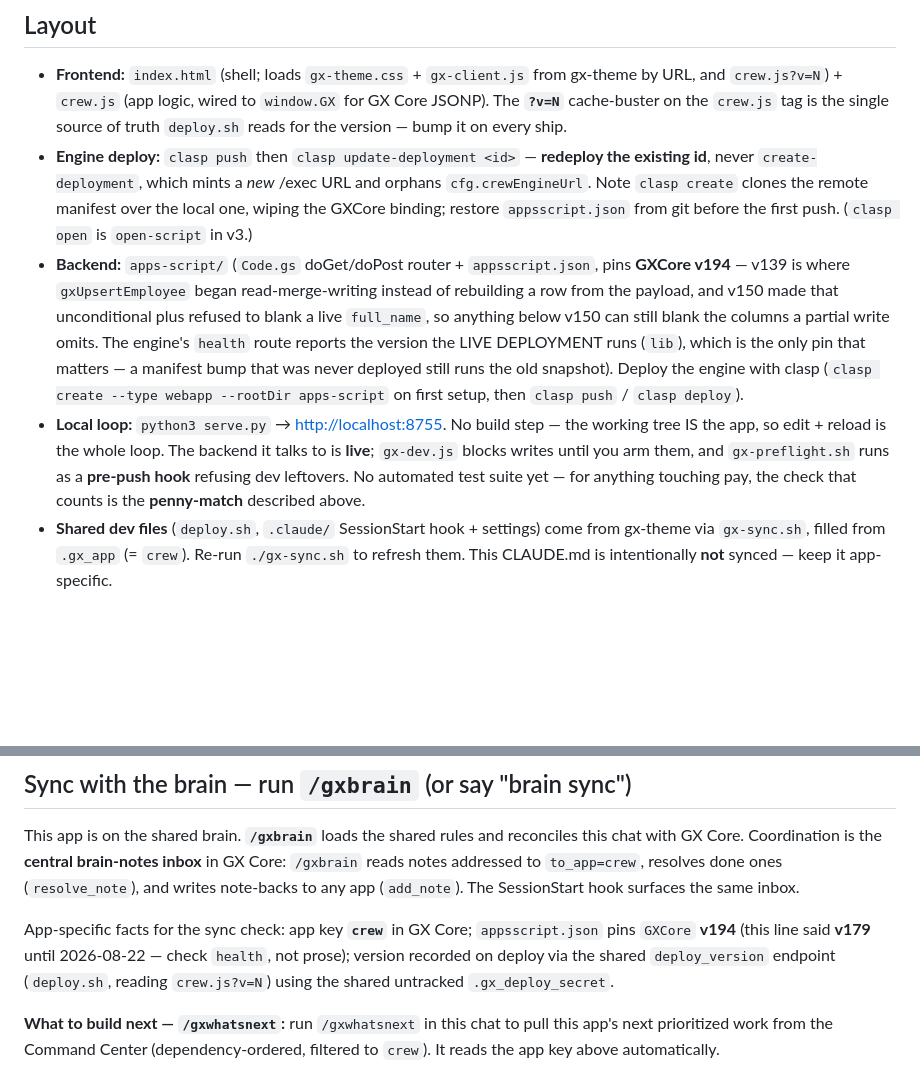
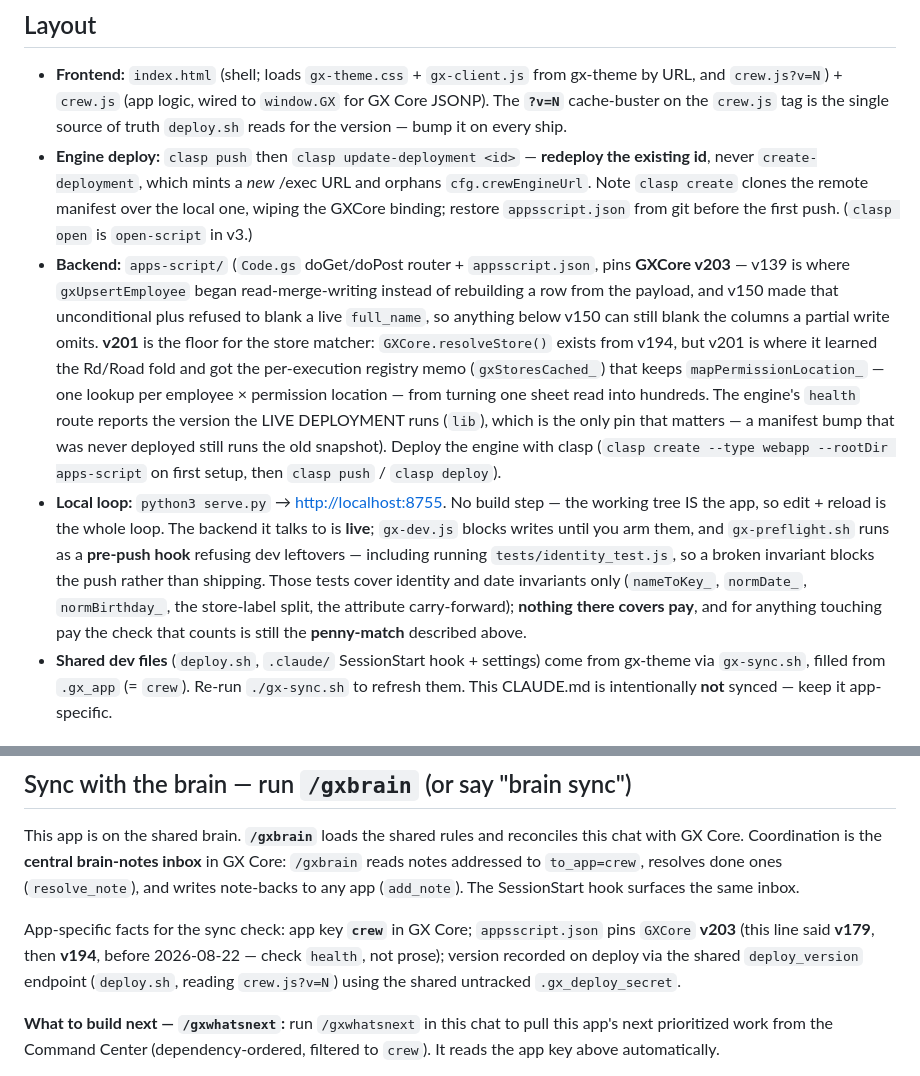
Before and after one commit to greencrosscanna/greencross-crew, a Markdown page: CLAUDE.md, 2 parts joined by grey strips. Drawn GitHub-style; blank space fills up the shorter version.

Commit message:
CLAUDE.md: v203, and the test suite it said did not exist
The pin lines now say v203, and name v201 as the floor that matters for the store
matcher — resolveStore lands in v194, but the Rd/Road fold and the per-execution
registry memo are v201, and the memo is the reason a per-employee lookup is not
hundreds of sheet reads.

Also corrects 'No automated test suite yet'. tests/identity_test.js has 47 checks
and gx-preflight runs it on every push. Left as written it invites the next
session to skip a green gate it does not know it has — while overstating the
cover: those tests are identity and date invariants, and none of them touch pay.
The penny-match is still the only check that counts there.

Co-Authored-By: Claude Opus 5 <noreply@anthropic.com>

```diff
--- a/CLAUDE.md
+++ b/CLAUDE.md
@@ -43,18 +43,24 @@ the current Leaderboard incentive output for a full pay period.
   never `create-deployment`, which mints a *new* /exec URL and orphans `cfg.crewEngineUrl`.
   Note `clasp create` clones the remote manifest over the local one, wiping the GXCore binding;
   restore `appsscript.json` from git before the first push. (`clasp open` is `open-script` in v3.)
-- **Backend:** `apps-script/` (`Code.gs` doGet/doPost router + `appsscript.json`, pins **GXCore v194** —
+- **Backend:** `apps-script/` (`Code.gs` doGet/doPost router + `appsscript.json`, pins **GXCore v203** —
   v139 is where `gxUpsertEmployee` began read-merge-writing instead of rebuilding a row from the payload,
   and v150 made that unconditional plus refused to blank a live `full_name`, so anything below v150 can
-  still blank the columns a partial write omits. The engine's `health` route reports the version the LIVE
-  DEPLOYMENT runs (`lib`), which is the only pin that matters — a manifest bump that was never deployed
-  still runs the old snapshot).
+  still blank the columns a partial write omits. **v201** is the floor for the store matcher:
+  `GXCore.resolveStore()` exists from v194, but v201 is where it learned the Rd/Road fold and got the
+  per-execution registry memo (`gxStoresCached_`) that keeps `mapPermissionLocation_` — one lookup per
+  employee × permission location — from turning one sheet read into hundreds. The engine's `health` route
+  reports the version the LIVE DEPLOYMENT runs (`lib`), which is the only pin that matters — a manifest
+  bump that was never deployed still runs the old snapshot).
   Deploy the engine with clasp (`clasp create --type webapp --rootDir apps-script` on first setup, then
   `clasp push` / `clasp deploy`).
 - **Local loop:** `python3 serve.py` → <http://localhost:8755>. No build step — the working tree IS the
   app, so edit + reload is the whole loop. The backend it talks to is **live**; `gx-dev.js` blocks writes
-  until you arm them, and `gx-preflight.sh` runs as a **pre-push hook** refusing dev leftovers. No automated
-  test suite yet — for anything touching pay, the check that counts is the **penny-match** described above.
+  until you arm them, and `gx-preflight.sh` runs as a **pre-push hook** refusing dev leftovers — including
+  running `tests/identity_test.js`, so a broken invariant blocks the push rather than shipping. Those tests
+  cover identity and date invariants only (`nameToKey_`, `normDate_`, `normBirthday_`, the store-label
+  split, the attribute carry-forward); **nothing there covers pay**, and for anything touching pay the
+  check that counts is still the **penny-match** described above.
 - **Shared dev files** (`deploy.sh`, `.claude/` SessionStart hook + settings) come from gx-theme via
   `gx-sync.sh`, filled from `.gx_app` (= `crew`). Re-run `./gx-sync.sh` to refresh them. This CLAUDE.md is
   intentionally **not** synced — keep it app-specific.
@@ -113,7 +119,7 @@ Core. Coordination is the **central brain-notes inbox** in GX Core: `/gxbrain` r
 SessionStart hook surfaces the same inbox.
 
 App-specific facts for the sync check: app key **`crew`** in GX Core; `appsscript.json` pins `GXCore`
-**v194** (this line said **v179** until 2026-08-22 — check `health`, not prose);
+**v203** (this line said **v179**, then **v194**, before 2026-08-22 — check `health`, not prose);
 version recorded on deploy via the shared `deploy_version` endpoint (`deploy.sh`, reading `crew.js?v=N`)
 using the shared untracked `.gx_deploy_secret`.
 
```
